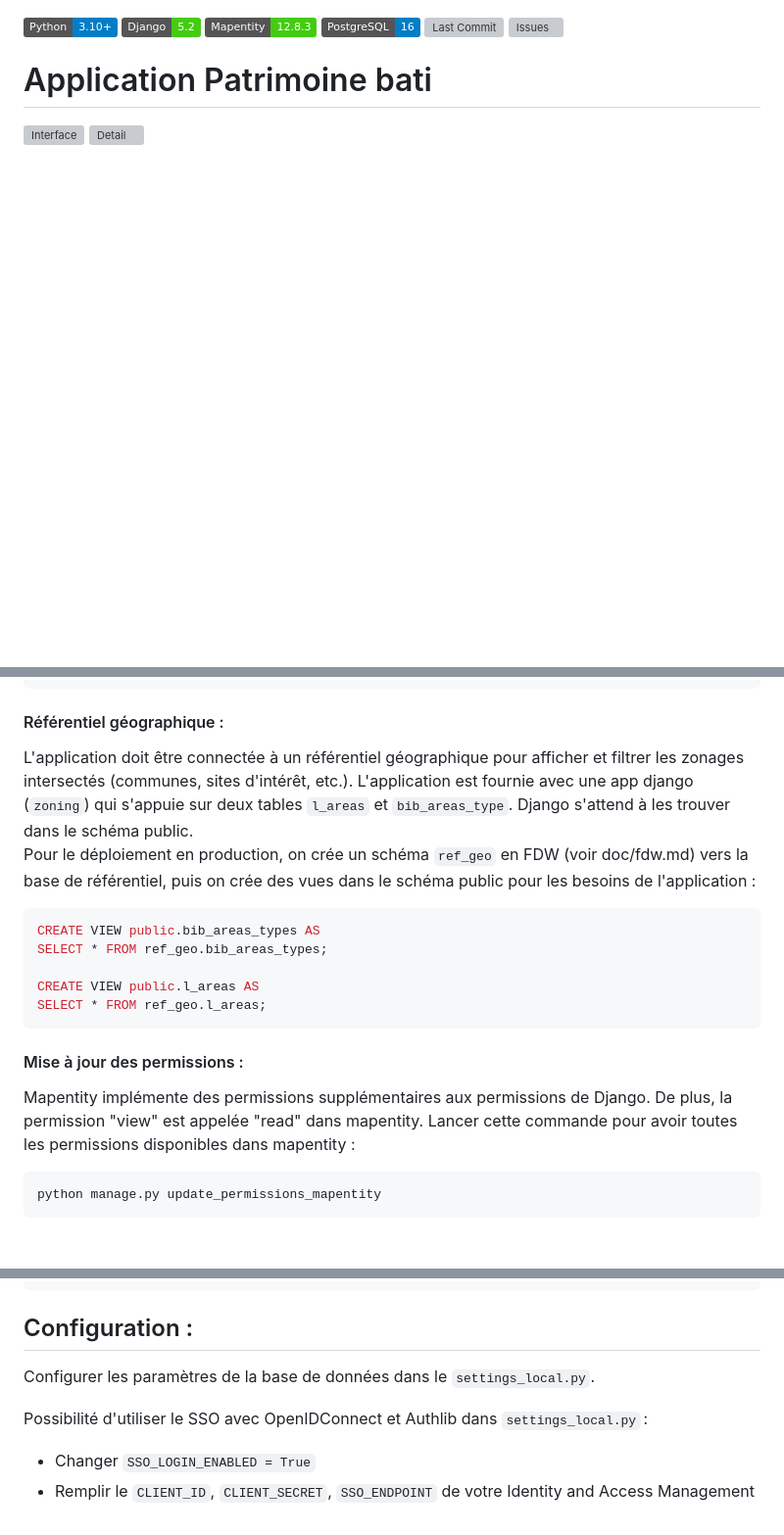
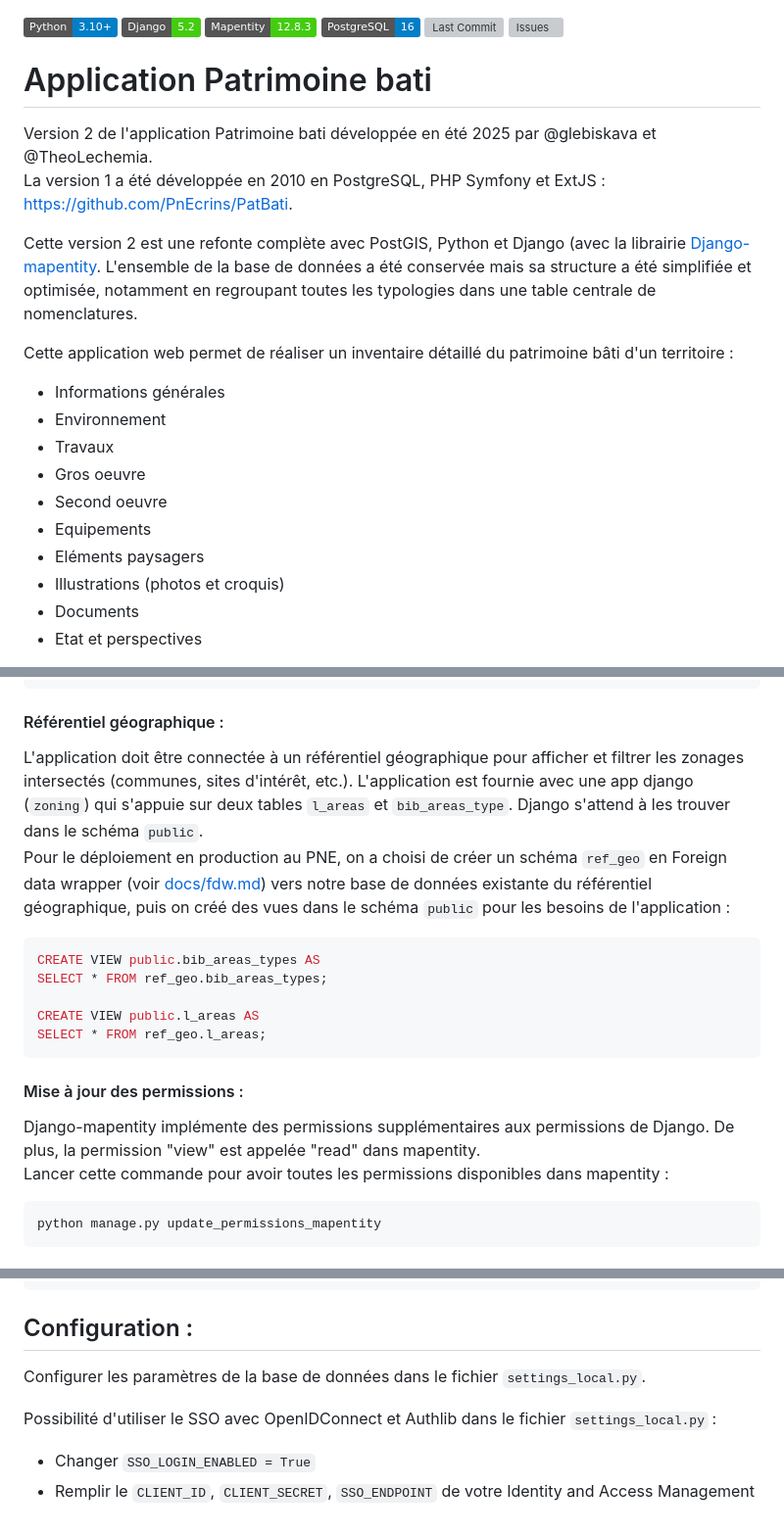
Before and after one commit to PnEcrins/Patrimoine-bati, a Markdown page: README.md, 3 parts joined by grey strips. Shown at 98% size. Rendered like a GitHub page; badges without logos; blank space fills up the shorter version; grey boxes are pictures that could not be loaded.

Commit message:
Review README.md

````diff
--- a/README.md
+++ b/README.md
@@ -7,5 +7,21 @@
 
 # Application Patrimoine bati
 
-![Interface](media/img/list.png)
-![Detail](media/img/detail_properties.png)
+Version 2 de l'application Patrimoine bati développée en été 2025 par @glebiskava et @TheoLechemia.
+La version 1 a été développée en 2010 en PostgreSQL, PHP Symfony et ExtJS : https://github.com/PnEcrins/PatBati.
+
+Cette version 2 est une refonte complète avec PostGIS, Python et Django (avec la librairie [Django-mapentity](https://github.com/makinacorpus/django-mapentity). L'ensemble de la base de données a été conservée mais sa structure a été simplifiée et optimisée, notamment en regroupant toutes les typologies dans une table centrale de nomenclatures.
+
+Cette application web permet de réaliser un inventaire détaillé du patrimoine bâti d'un territoire :
+
+- Informations générales
+- Environnement
+- Travaux
+- Gros oeuvre
+- Second oeuvre
+- Equipements
+- Eléments paysagers
+- Illustrations (photos et croquis)
+- Documents
+- Etat et perspectives
+
@@ -149,8 +167,8 @@ Créez une configuration dans `/etc/apache2/sites-available` :
 
 #### Référentiel géographique :
 
-L'application doit être connectée à un référentiel géographique pour afficher et filtrer les zonages intersectés (communes, sites d'intérêt, etc.). L'application est fournie avec une app django (`zoning`) qui s'appuie sur deux tables `l_areas` et `bib_areas_type`. Django s'attend à les trouver dans le schéma public.
-Pour le déploiement en production, on crée un schéma `ref_geo` en FDW (voir doc/fdw.md) vers la base de référentiel, puis on crée des vues dans le schéma public pour les besoins de l'application :
+L'application doit être connectée à un référentiel géographique pour afficher et filtrer les zonages intersectés (communes, sites d'intérêt, etc.). L'application est fournie avec une app django (`zoning`) qui s'appuie sur deux tables `l_areas` et `bib_areas_type`. Django s'attend à les trouver dans le schéma `public`.
+Pour le déploiement en production au PNE, on a choisi de créer un schéma `ref_geo` en Foreign data wrapper (voir [docs/fdw.md](docs/fdw.md)) vers notre base de données existante du référentiel géographique, puis on créé des vues dans le schéma `public` pour les besoins de l'application :
 
 ```sql
 CREATE VIEW public.bib_areas_types AS
@@ -162,7 +180,7 @@ SELECT * FROM ref_geo.l_areas;
 
 #### Mise à jour des permissions :
 
-Mapentity implémente des permissions supplémentaires aux permissions de Django. De plus, la permission "view" est appelée "read" dans mapentity.
+Django-mapentity implémente des permissions supplémentaires aux permissions de Django. De plus, la permission "view" est appelée "read" dans mapentity.
 Lancer cette commande pour avoir toutes les permissions disponibles dans mapentity :
 
 ```bash
@@ -185,9 +203,9 @@ python manage.py tests
 
 ## Configuration :
 
-Configurer les paramètres de la base de données dans le `settings_local.py`.
+Configurer les paramètres de la base de données dans le fichier `settings_local.py`.
 
-Possibilité d'utiliser le SSO avec OpenIDConnect et Authlib dans `settings_local.py` :
+Possibilité d'utiliser le SSO avec OpenIDConnect et Authlib dans le fichier `settings_local.py` :
 
 - Changer `SSO_LOGIN_ENABLED = True`
 - Remplir le `CLIENT_ID`, `CLIENT_SECRET`, `SSO_ENDPOINT` de votre Identity and Access Management
````
Also changed, not shown: other parts of README.md (+2 -0 lines).
